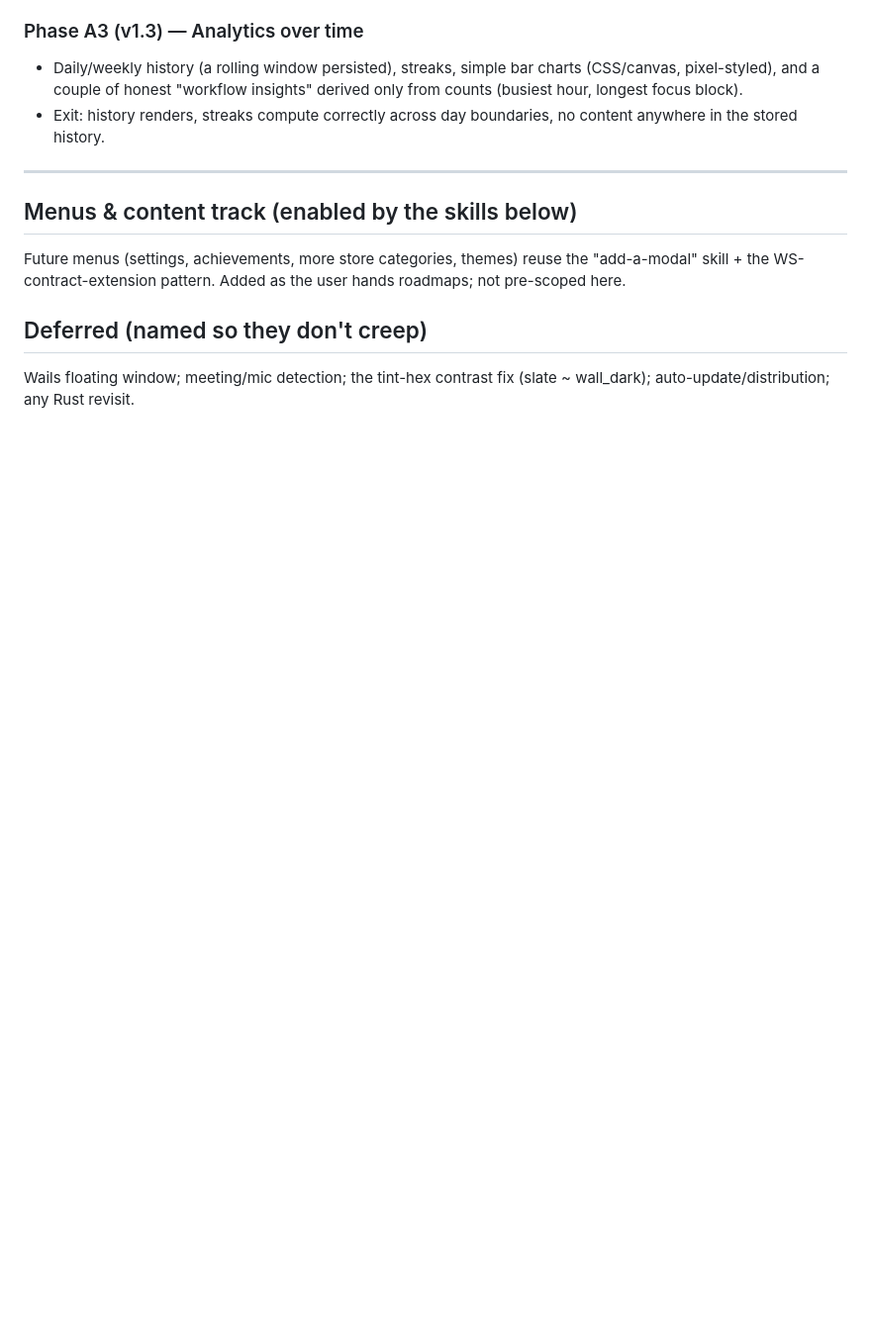
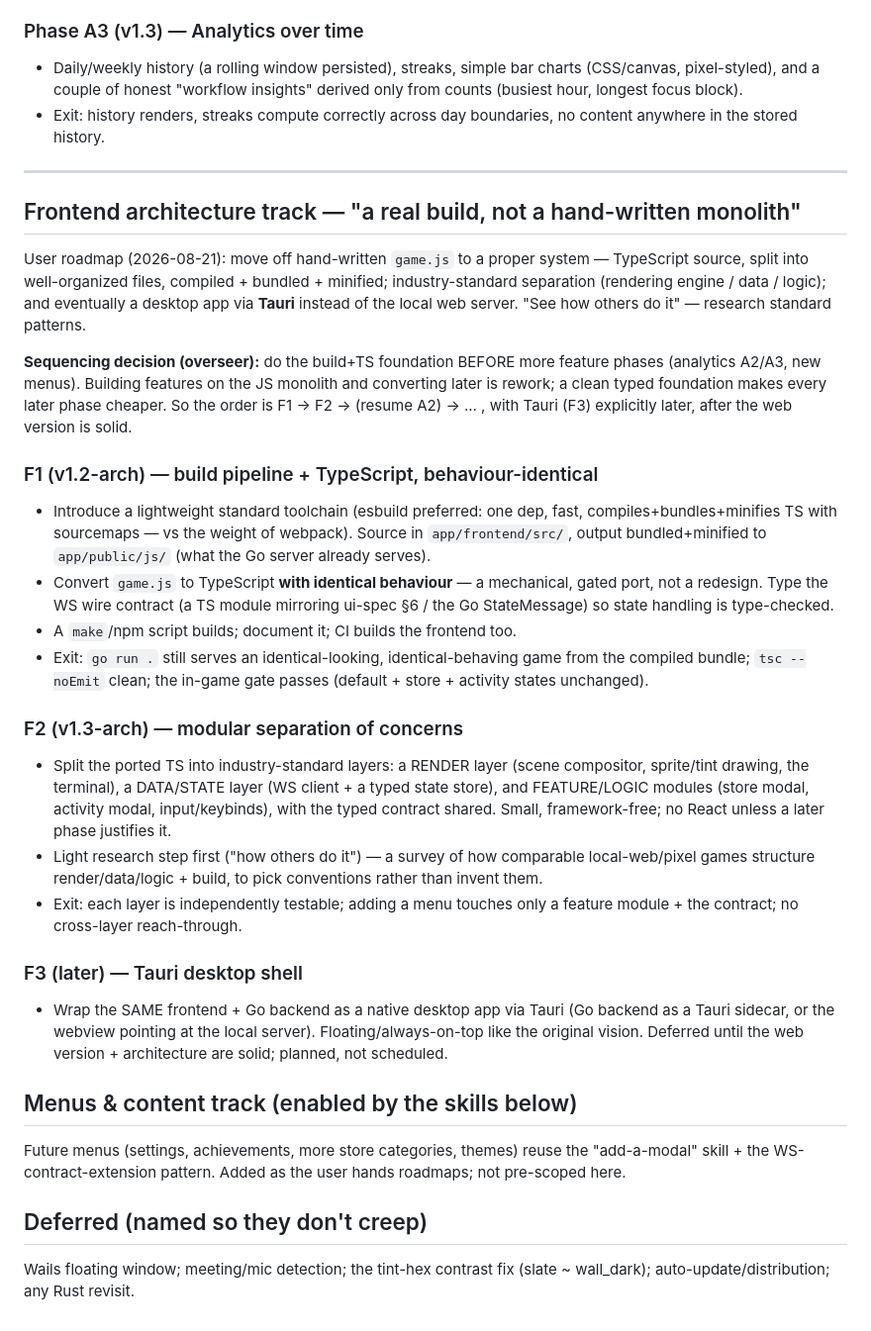
Before and after one commit to jawwadzafar/dexel, a Markdown page: docs/plan/ROADMAP.md, the part around the change. Shown at 99% size. Rendered like a GitHub page; blank space fills up the shorter version.

Commit message:
roadmap: frontend architecture track (F1 build+TS, F2 modular, F3 Tauri); F1 sequenced before A2

```diff
--- a/docs/plan/ROADMAP.md
+++ b/docs/plan/ROADMAP.md
@@ -77,6 +77,52 @@ Three phases, each shippable.
 
 ---
 
+## Frontend architecture track — "a real build, not a hand-written monolith"
+
+User roadmap (2026-08-21): move off hand-written `game.js` to a proper
+system — TypeScript source, split into well-organized files, compiled +
+bundled + minified; industry-standard separation (rendering engine / data /
+logic); and eventually a desktop app via **Tauri** instead of the local
+web server. "See how others do it" — research standard patterns.
+
+**Sequencing decision (overseer):** do the build+TS foundation BEFORE more
+feature phases (analytics A2/A3, new menus). Building features on the JS
+monolith and converting later is rework; a clean typed foundation makes
+every later phase cheaper. So the order is F1 -> F2 -> (resume A2) -> ... ,
+with Tauri (F3) explicitly later, after the web version is solid.
+
+### F1 (v1.2-arch) — build pipeline + TypeScript, behaviour-identical
+- Introduce a lightweight standard toolchain (esbuild preferred: one dep,
+  fast, compiles+bundles+minifies TS with sourcemaps — vs the weight of
+  webpack). Source in `app/frontend/src/`, output bundled+minified to
+  `app/public/js/` (what the Go server already serves).
+- Convert `game.js` to TypeScript **with identical behaviour** — a
+  mechanical, gated port, not a redesign. Type the WS wire contract (a TS
+  module mirroring ui-spec §6 / the Go StateMessage) so state handling is
+  type-checked.
+- A `make`/npm script builds; document it; CI builds the frontend too.
+- Exit: `go run .` still serves an identical-looking, identical-behaving
+  game from the compiled bundle; `tsc --noEmit` clean; the in-game gate
+  passes (default + store + activity states unchanged).
+
+### F2 (v1.3-arch) — modular separation of concerns
+- Split the ported TS into industry-standard layers: a RENDER layer (scene
+  compositor, sprite/tint drawing, the terminal), a DATA/STATE layer (WS
+  client + a typed state store), and FEATURE/LOGIC modules (store modal,
+  activity modal, input/keybinds), with the typed contract shared. Small,
+  framework-free; no React unless a later phase justifies it.
+- Light research step first ("how others do it") — a survey of how
+  comparable local-web/pixel games structure render/data/logic + build, to
+  pick conventions rather than invent them.
+- Exit: each layer is independently testable; adding a menu touches only a
+  feature module + the contract; no cross-layer reach-through.
+
+### F3 (later) — Tauri desktop shell
+- Wrap the SAME frontend + Go backend as a native desktop app via Tauri
+  (Go backend as a Tauri sidecar, or the webview pointing at the local
+  server). Floating/always-on-top like the original vision. Deferred until
+  the web version + architecture are solid; planned, not scheduled.
+
 ## Menus & content track (enabled by the skills below)
 Future menus (settings, achievements, more store categories, themes) reuse
 the "add-a-modal" skill + the WS-contract-extension pattern. Added as the
```
Also changed, not shown: docs/plan/ORCHESTRATION-LOG.md (+1 -0 lines).
